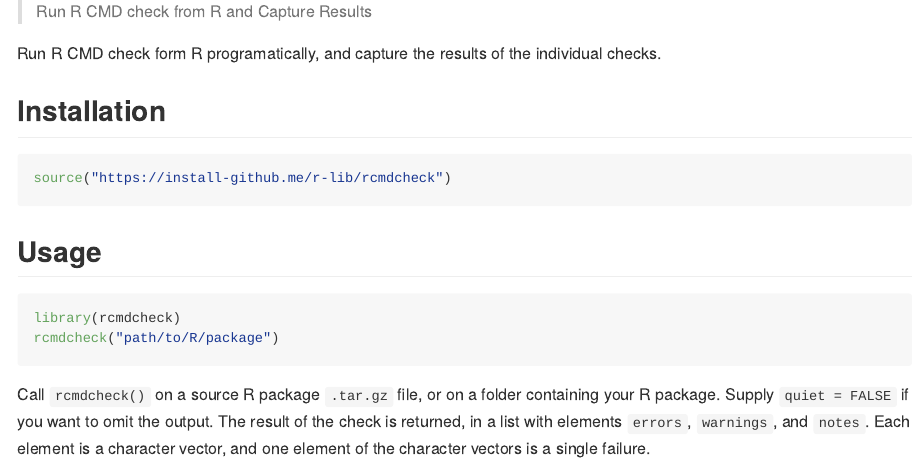
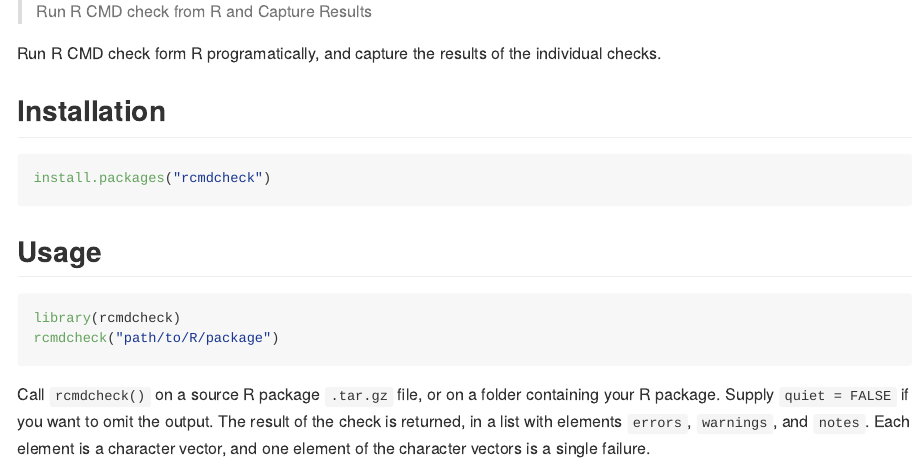
Before and after one commit to r-lib/rcmdcheck, an R Markdown document (README.Rmd): the page in a window 1100 px wide, from 200 px down. The pictures show the output file README.md that the author committed with the source, drawn offline in the style of GitHub; badge pictures from the web are left out.

Commit message:
Do not suggest dev version in README

````diff
--- a/README.Rmd
+++ b/README.Rmd
@@ -36,7 +36,7 @@ individual checks.
 ## Installation
 
 ```r
-source("https://install-github.me/r-lib/rcmdcheck")
+install.packages("rcmdcheck")
 ```
 
 ## Usage
````
Also changed, not shown: README.md.
